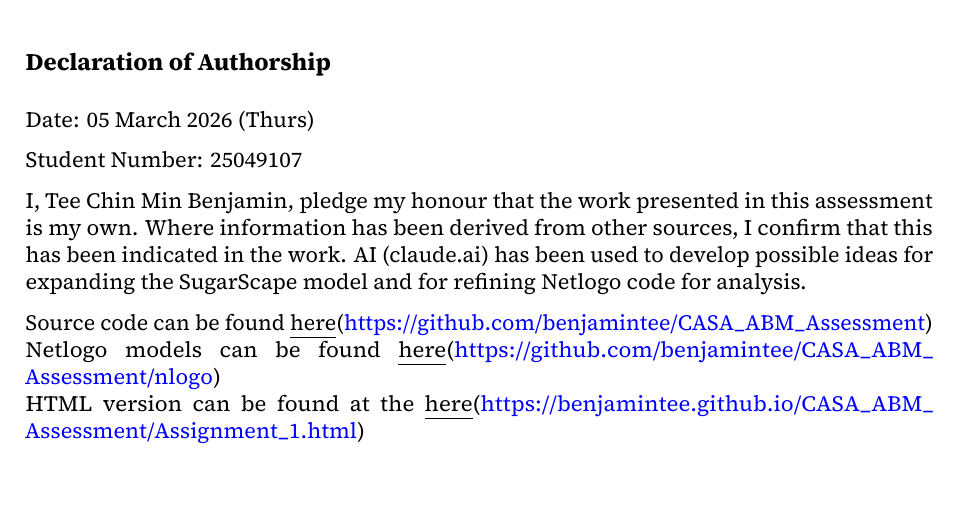
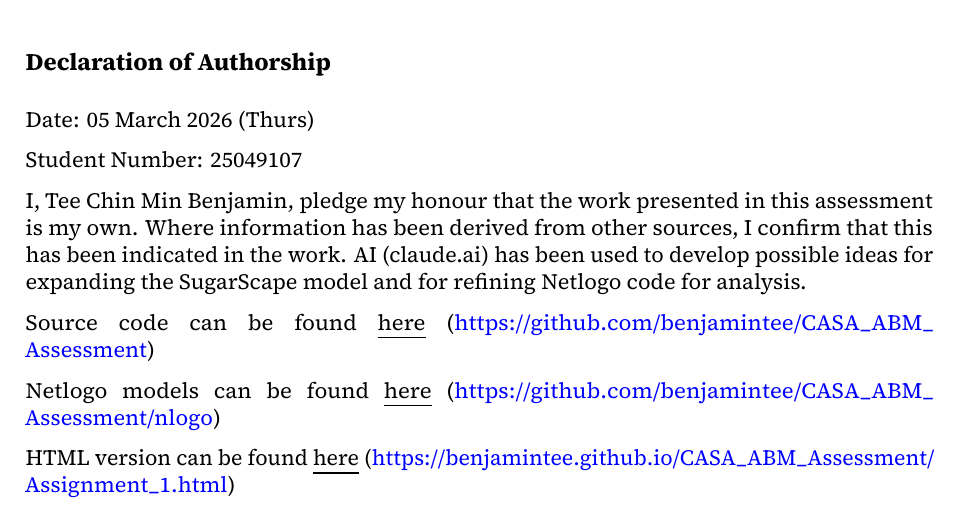
Before and after one commit to benjamintee/CASA_ABM_Assessment, a Quarto document (Assignment_1.qmd): part of page 1 of 11, cut so that both start at the same text. The pictures show the output file Assignment_1.pdf that the author committed with the source.

Commit message:
updating links

```diff
--- a/Assignment_1.qmd
+++ b/Assignment_1.qmd
@@ -56,9 +56,11 @@ Student Number: 25049107
 
 I, Tee Chin Min Benjamin, pledge my honour that the work presented in this assessment is my own. Where information has been derived from other sources, I confirm that this has been indicated in the work. AI (claude.ai) has been used to develop possible ideas for expanding the SugarScape model and for refining Netlogo code for analysis.
 
-Source code can be found [here]{.underline}(<https://github.com/benjamintee/CASA_ABM_Assessment>)
-Netlogo models can be found [here]{.underline}(<https://github.com/benjamintee/CASA_ABM_Assessment/nlogo>)
-HTML version can be found at the [here]{.underline}(<https://benjamintee.github.io/CASA_ABM_Assessment/Assignment_1.html>)
+Source code can be found [here]{.underline} (<https://github.com/benjamintee/CASA_ABM_Assessment>)
+
+Netlogo models can be found [here]{.underline} (<https://github.com/benjamintee/CASA_ABM_Assessment/nlogo>)
+
+HTML version can be found [here]{.underline} (<https://benjamintee.github.io/CASA_ABM_Assessment/Assignment_1.html>)
 
 {{< pagebreak >}}
 
```
Also changed, not shown: Assignment_1.pdf, Assignment_1.qmd (2 more changed lines).
